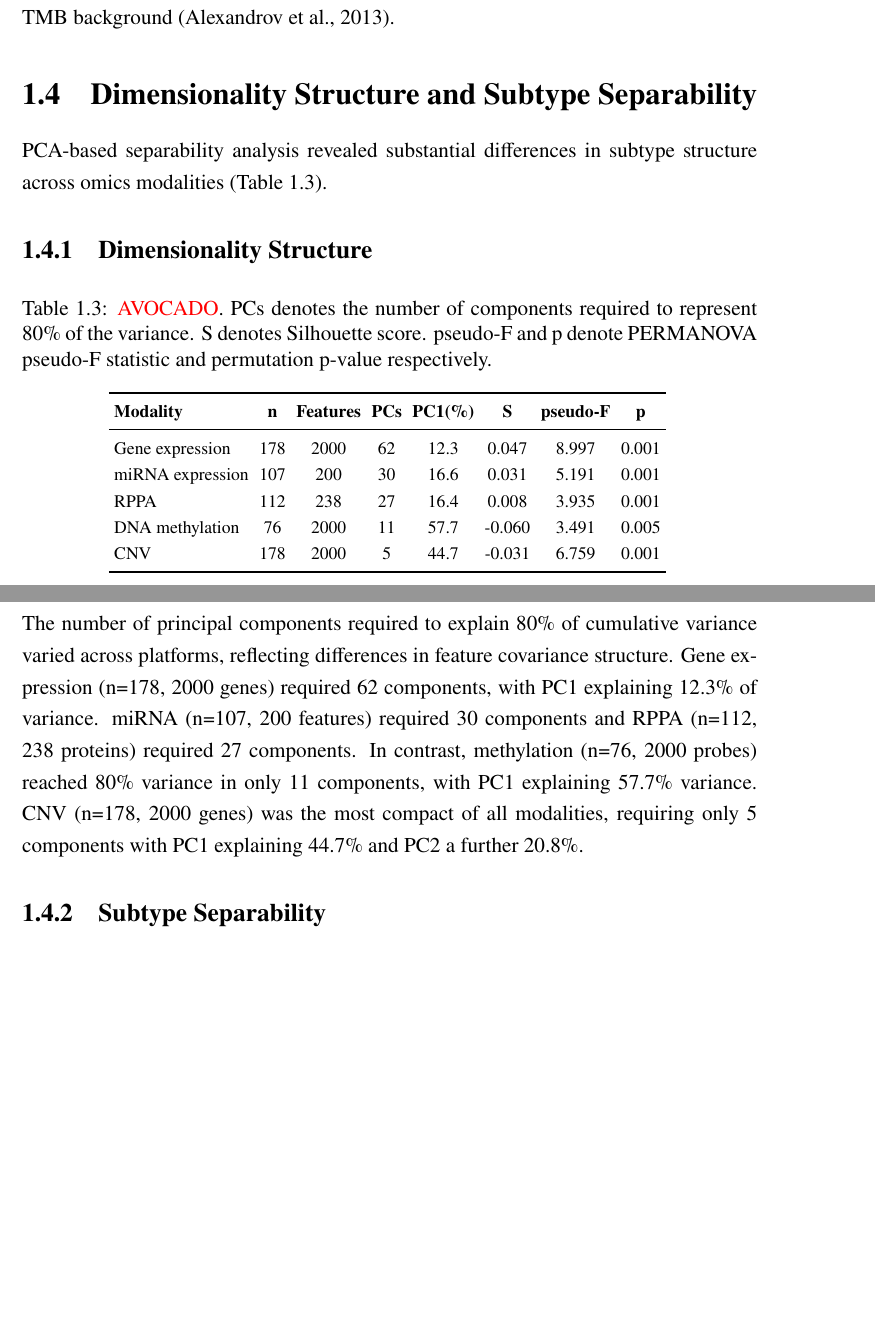
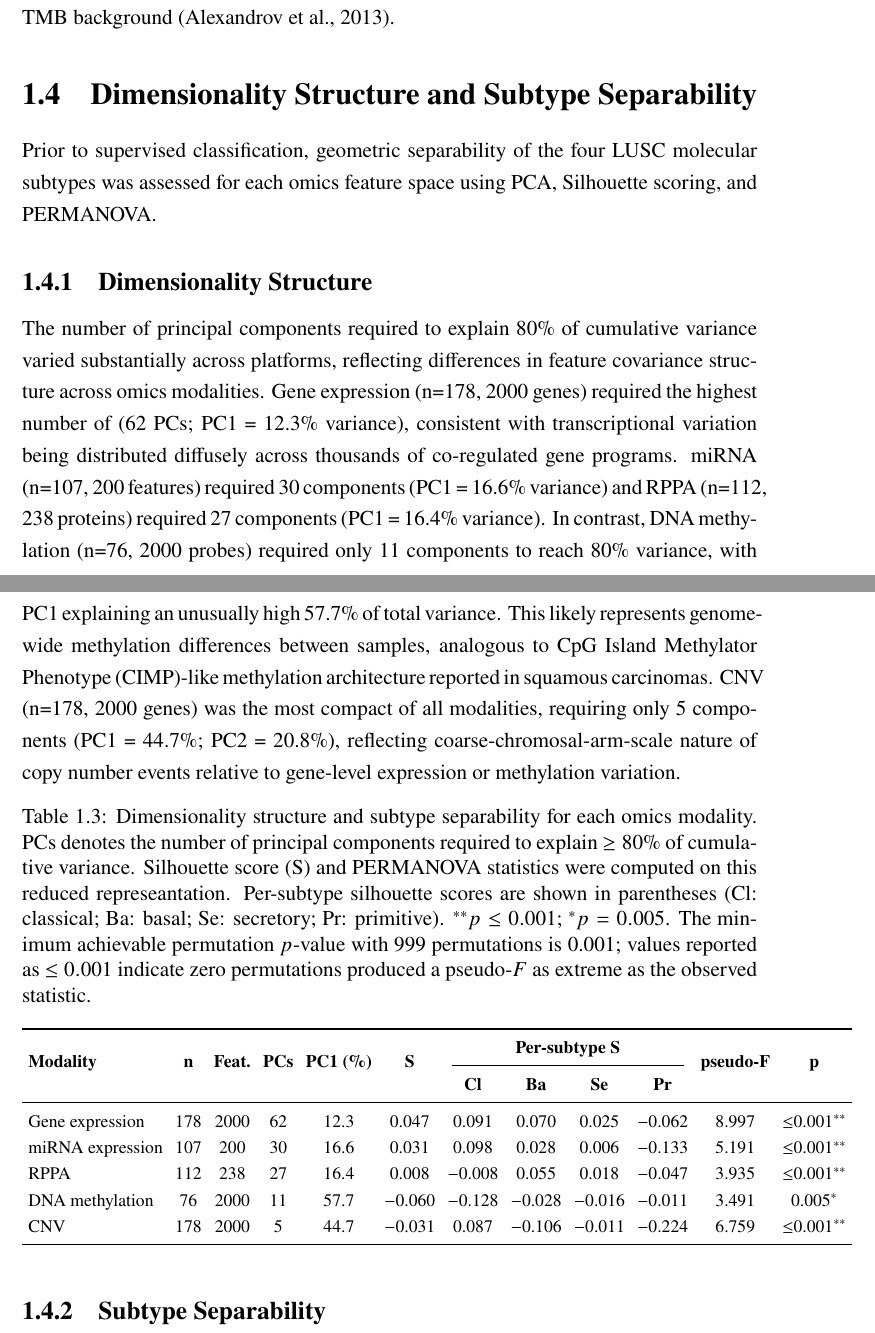
Before and after one commit to rizanB/lusc_multiomics_subtype_classification, a LaTeX thesis (thesis/main.tex, which reads thesis/sections/pre/acronyms.tex, thesis/sections/results.tex): two parts of pages 13 and 14 of 17 before the commit and two parts of pages 13 and 14 of 18 after it, joined at a grey line, cut so that both start at the same text, the shorter picture padded with empty space. Compiled offline with XeLaTeX.

Commit message:
chore(thesis): dim structure, add per-subtype silhouette

```diff
--- a/thesis/sections/pre/acronyms.tex
+++ b/thesis/sections/pre/acronyms.tex
@@ -1,6 +1,7 @@
 \newacronym{caf}{CAF}{Cancer-Associated Fibroblast}
 \newacronym{cd4}{CD4}{Cluster of Differentiation 4}
 \newacronym{cd8}{CD8}{Cluster of Differentiation 8}
+\newacronym{cimp}{CIMP}{CpG Island Methylator Phenotype}
 \newacronym{cnv}{CNV}{Copy Number Variation}
 \newacronym{dna}{DNA}{Deoxyribonucleic acid}
 \newacronym{fga}{FGA}{Fraction of the Genome Altered}
@@ -12,6 +13,7 @@
 \newacronym{ml}{ML}{Machine Learning}
 \newacronym{nk}{NK}{Natural Killer}
 \newacronym{os}{OS}{Overall Survival}
+\newacronym{pc}{PC}{Principal Component}
 \newacronym{pca}{PCA}{Principal Component Analysis}
 \newacronym{pfi}{PFI}{Progression-Free Interval}
 \newacronym{permanova}{PERMANOVA}{Permutational Multivariate Analysis of Variance}
--- a/thesis/sections/results.tex
+++ b/thesis/sections/results.tex
@@ -254,34 +254,47 @@ subtype-specific enrichment at these frequencies is limited by the current cohor
 % i think i did pca for ge on kaggle, https://www.kaggle.com/code/rizann/lusc-ge-pca
 % have to check; and get figures with the color palette ive used here.
 
-PCA-based separability analysis revealed substantial differences in subtype structure across omics modalities (Table~\ref{tab:dataset_sep_summary}).
-
-% TODO: out of ideas; add interpretation later.
+Prior to supervised classification, geometric separability of the four \gls{lusc} molecular subtypes was assessed for each omics feature space using \gls{pca}, Silhouette scoring, and \gls{permanova}.
 
 \subsection{Dimensionality Structure}
 
+The number of principal components required to explain 80\% of cumulative variance varied substantially across platforms, reflecting differences in feature covariance structure across omics modalities. Gene expression (n=178, 2000 genes) required the highest number of (62 PCs; PC1 = 12.3\% variance), consistent with transcriptional variation being distributed diffusely across thousands of co-regulated gene programs. miRNA (n=107, 200 features) required 30 components (PC1 = 16.6\% variance) and \gls{rppa} (n=112, 238 proteins) required 27 components (PC1 = 16.4\% variance). In contrast, \gls{dna} methylation (n=76, 2000 probes) required only 11 components to reach 80\% variance, with PC1 explaining an unusually high 57.7\% of total variance. This likely represents genome-wide methylation differences between samples, analogous to \gls{cimp}-like methylation architecture reported in squamous carcinomas. CNV (n=178, 2000 genes) was the most compact of all modalities, requiring only 5 components (PC1 = 44.7\%; PC2 = 20.8\%), reflecting coarse-chromosal-arm-scale nature of copy number events relative to gene-level expression or methylation variation.
+
 \begin{table}[H]
 \footnotesize
-\caption[\textcolor{red}{AVOCADO}]{\textcolor{red}{AVOCADO}. PCs denotes the number of components required to represent 80\% of the variance. S denotes Silhouette score. pseudo-F and p denote \gls{permanova} pseudo-F statistic and permutation p-value respectively.}
+\caption[Dimensionality structure and subtype separability across omics modalities]{Dimensionality structure and subtype separability for each omics modality. PCs denotes the number of principal components required to explain $\ge 80\%$ of cumulative variance. Silhouette score (S) and \gls{permanova} statistics were computed on this reduced represeantation. Per-subtype silhouette scores are shown in parentheses (Cl: classical; Ba: basal; Se: secretory; Pr: primitive). $^{**}p \leq 0.001$; $^{*}p = 0.005$. The minimum achievable permutation $p$-value with 999 permutations is 0.001; values reported as $\leq 0.001$ indicate zero permutations produced a pseudo-$F$ as extreme as the observed statistic.}
 
 \centering
-\setlength{\tabcolsep}{3pt}
-\begin{tabular}{lccccccc}
+\setlength{\tabcolsep}{3.5pt}
+\begin{tabular}{lccccccccccc}
     \toprule
-    \textbf{Modality} & \textbf{n} & \textbf{Features} & \textbf{PCs} & \textbf{PC1(\%)} & \textbf{S} & \textbf{pseudo-F} & \textbf{p} \\
+    \multirow{2}{*}{\textbf{Modality}} &
+    \multirow{2}{*}{\textbf{n}} &
+    \multirow{2}{*}{\textbf{Feat.}} &
+    \multirow{2}{*}{\textbf{PCs}} &
+    \multirow{2}{*}{\textbf{PC1 (\%)}} &
+    \multirow{2}{*}{\textbf{S}} &
+    \multicolumn{4}{c}{\textbf{Per-subtype S}} &
+    \multirow{2}{*}{\textbf{pseudo-F}} &
+    \multirow{2}{*}{\textbf{p}} \\
+    \cmidrule(lr){7-10}
+    & & & & & & \textbf{Cl} & \textbf{Ba} & \textbf{Se} & \textbf{Pr} & & \\
     \midrule
-    Gene expression     & 178    & 2000 & 62 & 12.3 & 0.047 & 8.997  & 0.001 \\
-    miRNA expression    & 107    & 200  & 30 & 16.6 & 0.031 & 5.191  & 0.001 \\
-    RPPA                & 112    & 238  & 27 & 16.4 & 0.008 & 3.935  & 0.001 \\
-    DNA methylation     & 76     & 2000 & 11 & 57.7 & -0.060 & 3.491  & 0.005 \\
-    CNV                 & 178    & 2000 & 5  & 44.7 & -0.031 & 6.759  & 0.001 \\
+    Gene expression  & 178 & 2000 & 62 & 12.3 &  0.047
+        &  0.091 &  0.070 &  0.025 & $-$0.062 & 8.997 & $\leq$0.001$^{**}$ \\
+    miRNA expression & 107 & 200  & 30 & 16.6 &  0.031
+        &  0.098 &  0.028 &  0.006 & $-$0.133 & 5.191 & $\leq$0.001$^{**}$ \\
+    \gls{rppa}       & 112 & 238  & 27 & 16.4 &  0.008
+        & $-$0.008 &  0.055 &  0.018 & $-$0.047 & 3.935 & $\leq$0.001$^{**}$ \\
+    \gls{dna} methylation & 76  & 2000 & 11 & 57.7 & $-$0.060
+        & $-$0.128 & $-$0.028 & $-$0.016 & $-$0.011 & 3.491 & 0.005$^{*}$ \\
+    \gls{cnv}        & 178 & 2000 &  5 & 44.7 & $-$0.031
+        &  0.087 & $-$0.106 & $-$0.011 & $-$0.224 & 6.759 & $\leq$0.001$^{**}$ \\
     \bottomrule
 \end{tabular}
 \label{tab:dataset_sep_summary}
 \end{table}
 
-
-The number of principal components required to explain 80\% of cumulative variance varied  across platforms, reflecting differences in feature covariance structure. Gene expression (n=178, 2000 genes) required 62 components, with PC1 explaining 12.3\% of variance. miRNA (n=107, 200 features) required 30 components and RPPA (n=112, 238 proteins) required 27 components. In contrast, methylation (n=76, 2000 probes) reached 80\% variance in only 11 components, with PC1 explaining 57.7\% variance. CNV (n=178, 2000 genes) was the most compact of all modalities, requiring only 5 components with PC1 explaining 44.7\% and PC2 a further 20.8\%.
 
 \subsection{Subtype Separability}
 
```
Also changed, not shown: 1 other file.
